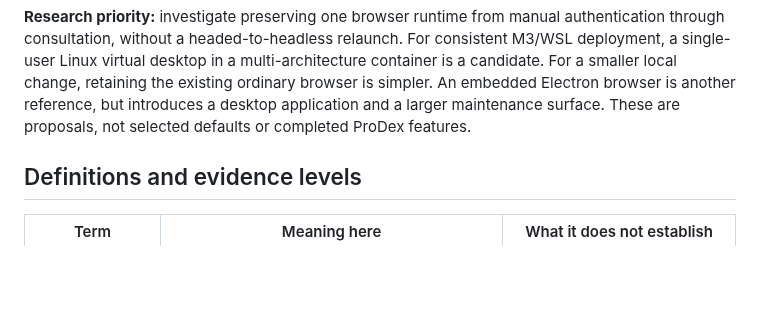
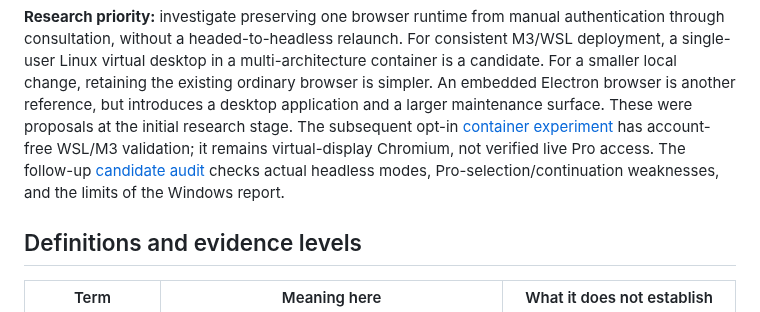
Before and after one commit to youdie006/prodex, a Markdown page: docs/headless-methods-research.md, the part around the change. Rendered like a GitHub page; blank space fills up the shorter version.

```diff
--- a/docs/headless-methods-research.md
+++ b/docs/headless-methods-research.md
@@ -24,7 +24,11 @@ For consistent M3/WSL deployment, a single-user Linux virtual desktop in a
 multi-architecture container is a candidate. For a smaller local change, retaining
 the existing ordinary browser is simpler. An embedded Electron browser is another
 reference, but introduces a desktop application and a larger maintenance surface.
-These are proposals, not selected defaults or completed ProDex features.
+These were proposals at the initial research stage. The subsequent opt-in
+[container experiment](container-browser.md) has account-free WSL/M3 validation;
+it remains virtual-display Chromium, not verified live Pro access. The follow-up
+[candidate audit](headless-candidates-audit.md) checks actual headless modes,
+Pro-selection/continuation weaknesses, and the limits of the Windows report.
 
 ## Definitions and evidence levels
 
```
Also changed, not shown: CHANGELOG.md (+1 -0 lines), docs/headless-candidates-audit.md (added, +127 -0 lines).
